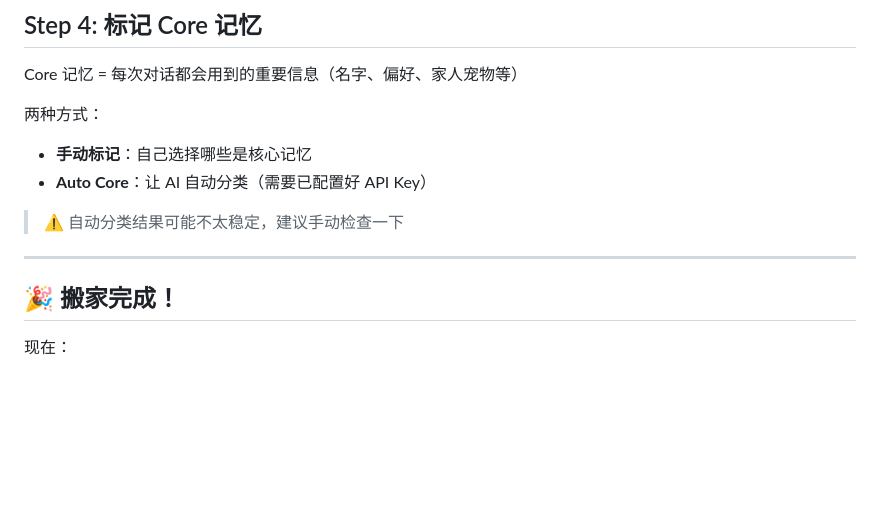
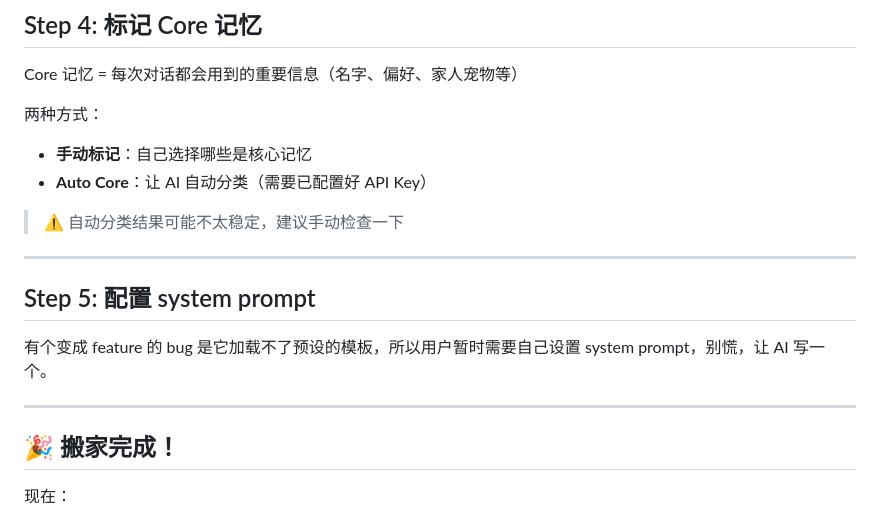
Before and after one commit to hwj20/engine_external, a Markdown page: README.md, the part around the change. Drawn GitHub-style; blank space fills up the shorter version.

Commit message:
Update README with system prompt configuration steps
Added instructions for configuring system prompt due to a bug.

```diff
--- a/README.md
+++ b/README.md
@@ -112,6 +112,10 @@ Core 记忆 = 每次对话都会用到的重要信息（名字、偏好、家人
 > ⚠️ 自动分类结果可能不太稳定，建议手动检查一下
 
 ---
+## Step 5: 配置 system prompt
+有个变成 feature 的 bug 是它加载不了预设的模板，所以用户暂时需要自己设置 system prompt，别慌，让 AI 写一个。
+
+---
 
 ## 🎉 搬家完成！
 
```
